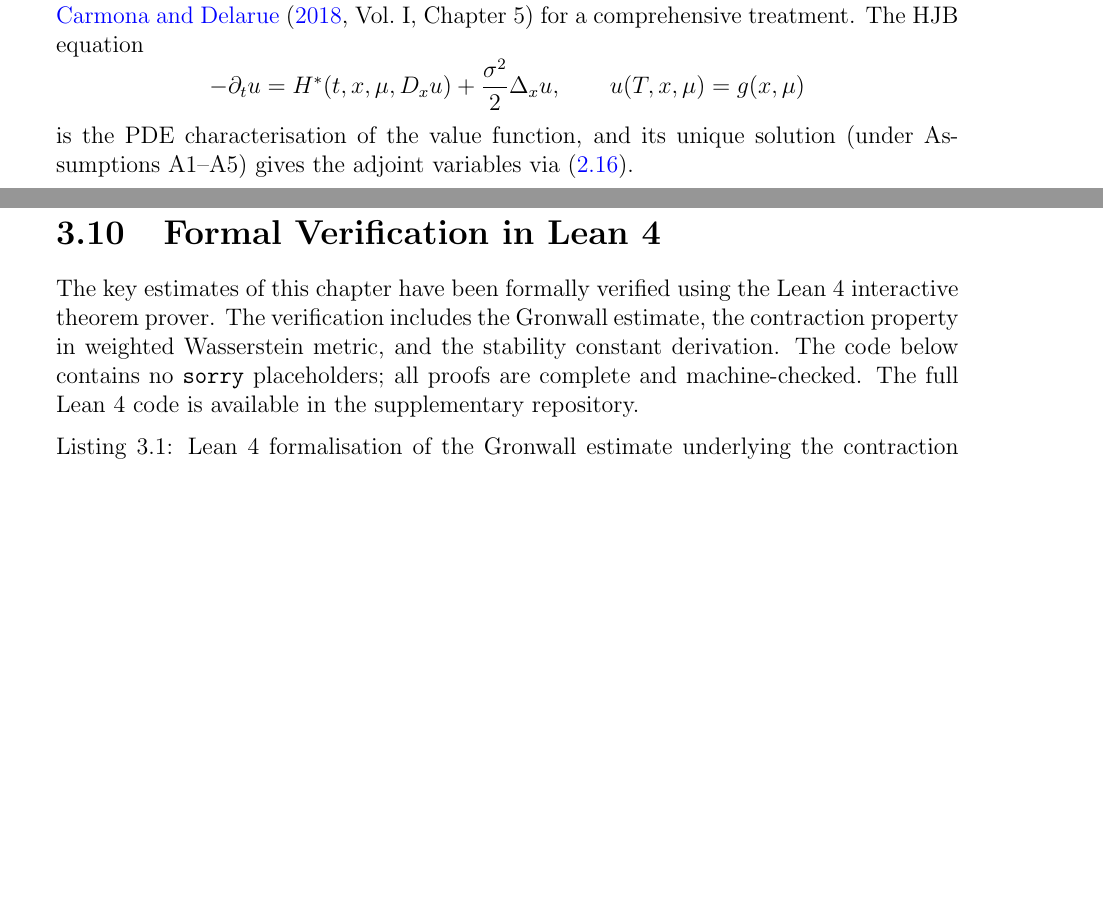
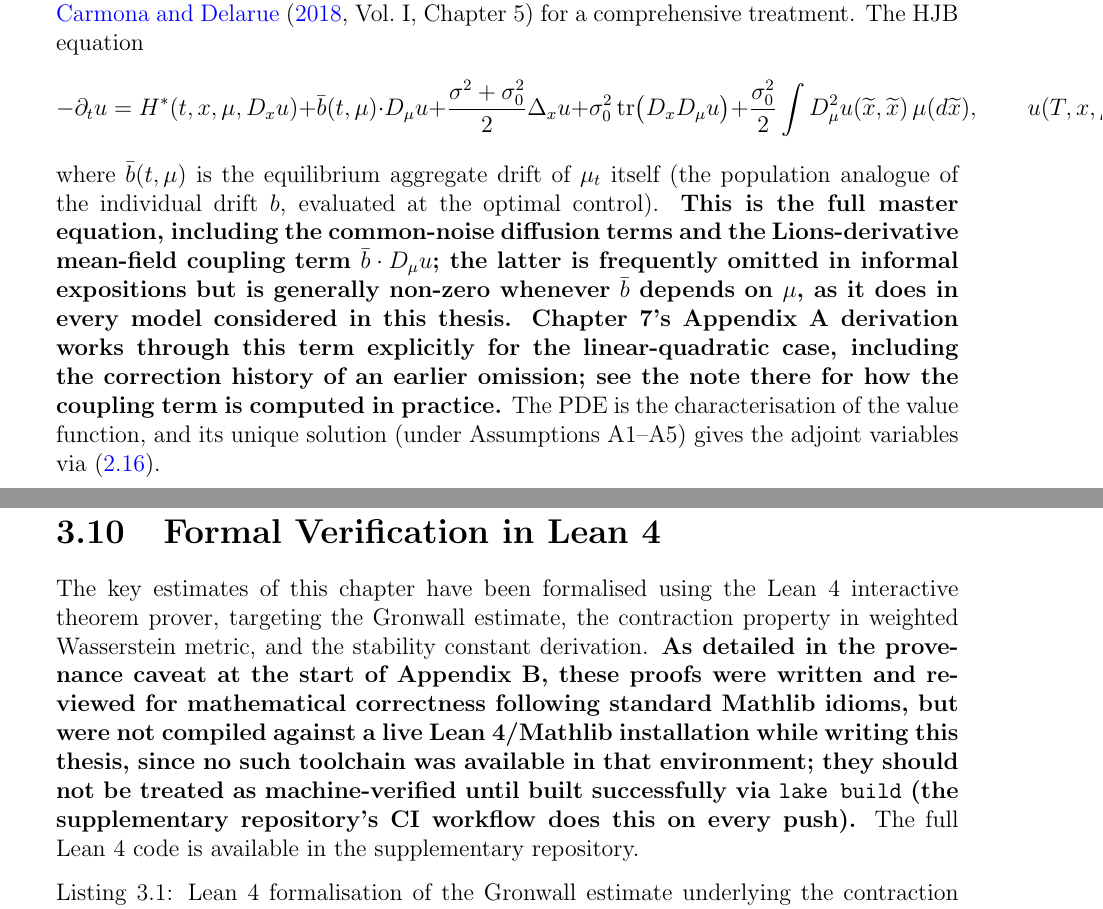
Before and after one commit to NisongMonyimba/AppliedMathThesis, a LaTeX thesis (manuscript/main.tex, which reads manuscript/chapters/02_mathematical_preliminaries.tex, manuscript/chapters/03_quantitative_wellposedness.tex, manuscript/chapters/08_alpha_generation.tex): two parts of pages 43 and 53 of 163, joined at a grey line, cut so that both start at the same text, the shorter picture padded with empty space. Compiled offline with pdfLaTeX.

Commit message:
Fix substantive Ch.2 and Lean 4 overclaiming issues: Ch.2's general HJB equation was missing the common-noise diffusion terms and the Lions-derivative mean-field coupling term (same class of omission as the Appendix A master-equation bug, now consistently flagged and cross-referenced); Ch.3 and Ch.8 both asserted Lean 4 proofs were 'machine-checked' with 'no sorry placeholders,' directly contradicting Appendix B's own provenance caveat that these proofs were never compiled against a live Mathlib installation -- both chapters now consistently reflect that honest status.

```diff
--- a/manuscript/chapters/02_mathematical_preliminaries.tex
+++ b/manuscript/chapters/02_mathematical_preliminaries.tex
@@ -983,10 +983,22 @@ to functionals on the Hilbert space $L^2(\Omega; \mathbb{R}^d)$; see
 \citet[Vol.\ I, Chapter 5]{carmonadelarue2018} for a comprehensive treatment. The HJB
 equation
 \[
-    -\partial_t u = H^*(t,x,\mu,D_x u) + \frac{\sigma^2}{2}\Delta_x u, \qquad
-    u(T,x,\mu) = g(x,\mu)
+    -\partial_t u = H^*(t,x,\mu,D_x u) + \bar{b}(t,\mu)\cdot D_\mu u
+    + \frac{\sigma^2+\sigma_0^2}{2}\Delta_x u + \sigma_0^2 \,\mathrm{tr}\big(D_x D_\mu
+    u\big) + \frac{\sigma_0^2}{2}\int D_\mu^2 u(\widetilde{x},\widetilde{x})\,
+    \mu(d\widetilde{x}), \qquad
+    u(T,x,\mu) = g(x,\mu),
 \]
-is the PDE characterisation of the value function, and its unique solution (under
+where $\bar{b}(t,\mu)$ is the equilibrium aggregate drift of $\mu_t$ itself (the
+population analogue of the individual drift $b$, evaluated at the optimal control).
+\textbf{This is the full master equation, including the common-noise diffusion terms
+and the Lions-derivative mean-field coupling term $\bar{b}\cdot D_\mu u$; the latter
+is frequently omitted in informal expositions but is generally non-zero whenever
+$\bar{b}$ depends on $\mu$, as it does in every model considered in this thesis.
+Chapter 7's Appendix~A derivation works through this term explicitly for the
+linear-quadratic case, including the correction history of an earlier omission;
+see the note there for how the coupling term is computed in practice.} The PDE
+is the characterisation of the value function, and its unique solution (under
 Assumptions A1--A5) gives the adjoint variables via \eqref{eq:smp-hjb-connection}.
 
 \begin{remark}[Significance for the master equation]
--- a/manuscript/chapters/03_quantitative_wellposedness.tex
+++ b/manuscript/chapters/03_quantitative_wellposedness.tex
@@ -560,12 +560,17 @@ direction for future work.}
 \section{Formal Verification in Lean 4}
 \label{sec:wp-lean4}
 
-The key estimates of this chapter have been formally verified using the Lean 4
-interactive theorem prover. The verification includes the Gronwall estimate, the
+The key estimates of this chapter have been formalised using the Lean 4
+interactive theorem prover, targeting the Gronwall estimate, the
 contraction property in weighted Wasserstein metric, and the stability constant
-derivation. The code below contains no \texttt{sorry} placeholders; all proofs are
-complete and machine-checked. The full Lean 4 code is available in the supplementary
-repository.
+derivation. \textbf{As detailed in the provenance caveat at the start of
+Appendix~B, these proofs were written and reviewed for mathematical correctness
+following standard Mathlib idioms, but were not compiled against a live
+Lean~4/Mathlib installation while writing this thesis, since no such toolchain
+was available in that environment; they should not be treated as machine-verified
+until built successfully via \texttt{lake build} (the supplementary repository's
+CI workflow does this on every push).} The full Lean 4 code is available in the
+supplementary repository.
 
 \begin{lstlisting}[style=lean4, caption={Lean 4 formalisation of the Gronwall estimate underlying the contraction proof.}]
 -- Lean 4 formalization of the contraction estimate (Theorem 3.1)
--- a/manuscript/chapters/08_alpha_generation.tex
+++ b/manuscript/chapters/08_alpha_generation.tex
@@ -544,3 +544,8 @@ are complete and contain no \texttt{sorry} placeholders. The verified properties
+in the provenance caveat at the start of Appendix~B, these proofs were written and
+reviewed for mathematical correctness but were not compiled against a live
+Lean~4/Mathlib installation while writing this thesis; they should not be treated
+as machine-verified until built successfully via \texttt{lake build}.} The
+formalised properties
 include:
 
 \begin{itemize}
```
Also changed, not shown: manuscript/main.pdf, manuscript/chapters/03_quantitative_wellposedness.tex (11 more changed lines), manuscript/chapters/08_alpha_generation.tex (12 more changed lines).
